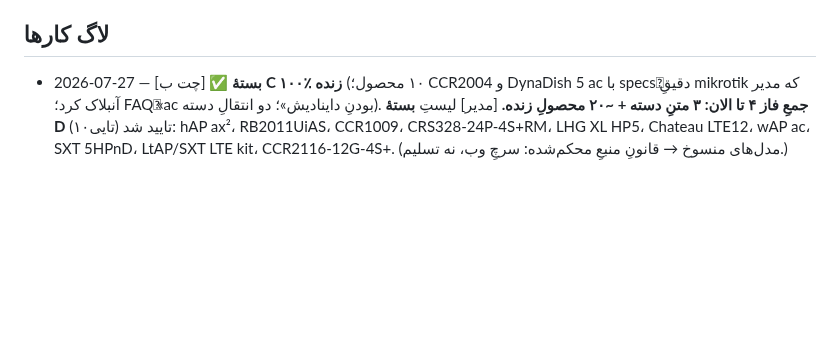
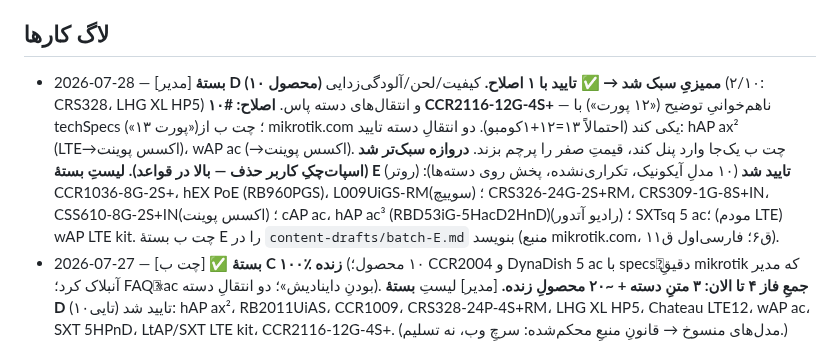
Before and after one commit to amirMasoudm/shop, a Markdown page: docs/CHANGELOG.md, the part around the change. Drawn GitHub-style; blank space fills up the shorter version.

Commit message:
CHANGELOG: تایید بستهٔ D (با اصلاح CCR2116) + لیست تاییدشده‌ی بستهٔ E
بستهٔ D ممیزی سبک و تایید شد؛ چت ب یک‌جا وارد پنل کند. لیست ۱۰ مدلِ
بستهٔ E (روتر/سوییچ/اکسس‌پوینت/آتدور/LTE، تکراری‌نشده) برای شروعِ بی‌وقفه.

Co-Authored-By: Claude Opus 4.8 <noreply@anthropic.com>

```diff
--- a/docs/CHANGELOG.md
+++ b/docs/CHANGELOG.md
@@ -26,6 +26,7 @@
 - امنیت: نوشتن‌های ادمین باید ROLE_ADMIN باشند. ✅ `POST/PUT/DELETE /api/v1/products` اکنون ADMIN است (رفع در 2026-07-23، کامیت 5d3d657).
 
 ## لاگ کارها
+- 2026-07-28 — [مدیر] **بستهٔ D (۱۰ محصول) ممیزیِ سبک شد → ✅ تایید با ۱ اصلاح.** کیفیت/لحن/آلودگی‌زدایی (۲/۱۰: CRS328، LHG XL HP5) و انتقال‌های دسته پاس. **اصلاح: #۱۰ CCR2116-12G-4S+** — ناهم‌خوانیِ توضیح («۱۲ پورت») با techSpecs («۱۳ پورت»)؛ چت ب از mikrotik.com یکی کند (احتمالاً ۱۳=۱۲+۱کومبو). دو انتقالِ دسته تایید: hAP ax² (LTE→اکسس پوینت)، wAP ac (→اکسس پوینت). چت ب یک‌جا وارد پنل کند، قیمتِ صفر را پرچم بزند. **دروازه سبک‌تر شد (اسپات‌چکِ کاربر حذف — بالا در قواعد).** **لیستِ بستهٔ E تایید شد** (۱۰ مدلِ آیکونیک، تکراری‌نشده، پخش روی دسته‌ها): (روتر) CCR1036-8G-2S+، hEX PoE (RB960PGS)، L009UiGS-RM؛ (سوییچ) CRS326-24G-2S+RM، CRS309-1G-8S+IN، CSS610-8G-2S+IN؛ (اکسس پوینت) cAP ac، hAP ac³ (RBD53iG-5HacD2HnD)؛ (رادیو آتدور) SXTsq 5 ac؛ (مودم LTE) wAP LTE kit. چت ب بستهٔ E را در `content-drafts/batch-E.md` بنویسد (منبع mikrotik.com، ق۶؛ فارسی‌اول ق۱۱).
 - 2026-07-27 — [چت ب] ✅ **بستهٔ C ۱۰۰٪ زنده** (۱۰ محصول؛ CCR2004 و DynaDish 5 ac با specsِ دقیقِ mikrotik که مدیر آنبلاک کرد؛ FAQِ «ac بودنِ داینادیش»؛ دو انتقالِ دسته). **جمعِ فاز ۴ تا الان: ۳ متنِ دسته + ~۲۰ محصولِ زنده.** [مدیر] لیستِ **بستهٔ D** (۱۰تایی) تایید شد: hAP ax²، RB2011UiAS، CCR1009، CRS328-24P-4S+RM، LHG XL HP5، Chateau LTE12، wAP ac، SXT 5HPnD، LtAP/SXT LTE kit، CCR2116-12G-4S+. (مدل‌های منسوخ → قانونِ منبعِ محکم‌شده: سرچِ وب، نه تسلیم.)
 - 2026-07-27 — [مدیر/QA] **بستهٔ C (۱۰ محصول) بازبینی شد → تایید با ۲ اصلاح.** کیفیت/لحن/فرمِ خلاصه/آلودگی‌زدایی (۳/۱۰) عالی؛ مشخصاتِ ۸ محصول با دانشِ فنی سنجیده‌شد (درست). دو انتقالِ دسته تایید (ق۷): QRT 5 ac→رادیو آتدور، RB4011→روتر. **اصلاح ۱ — CCR2004: مدیر آنبلاک کرد** (WebFetch از mikrotik.com واریانتِ PC): AL32400 ۴هسته ۱۲۰۰MHz، ۴GB DDR4، ۱۲۸MB NAND، ۱۶×۱G + ۲×SFP+، RouterOS v7 L6، ~۳۶W (نسخه‌ی پایه فن‌دار/active). **اصلاح ۲ — DynaDish: کاربر گفت مدلِ ما DynaDish 5 (ac) است نه 6؛ و تصورِ رایجِ غلط که ac نیست را باید در متن تصحیح کرد.** mikrotik.com/Wayback برای DynaDish 5 در دسترس نبود → datasheet از کاربر. **قانونِ فارسی‌اولِ تکراری دیدپلیکیت شد** (چت ب قانون ۱۱ ساخت؛ نسخه‌ی مدیر در قانون ۱ حذف شد). چت ب: CCR را با این specs کامل کند، DynaDish را به ۵ ac تصحیح کند، بقیه را وارد پنل کند.
 - 2026-07-26 — [چت الف] ✅ **تسک ۱۰ (alt اختصاصی تصاویر) کامل** (کامیت `b4f4f1d`). ⚠️ **schema جدید: `Product.imageAlts`** (List<String> موازی/اختیاریِ `images`، گاردِ null، سازگارِ عقب، بدونِ مهاجرت) + ProductRequest + مپینگ. پنل: ورودیِ alt زیرِ هر تصویر (`syncImagesFromDom`). SSR+SPA از `imageAlts[i]` با fallback به نامِ محصول. **دو نکته:** باگِ دیتالاسِ تسک۷ حفظ شد (۵۰ فیلد سالم)؛ + رفعِ ریسکِ نهفته: تصویرِ ۴۰۴ در پیش‌نمایش (onerror→placeholder) دیگر مسیرِ سالمِ تصویر را هنگام ذخیره خراب نمی‌کند (خواندن از `data-src`). — [مدیر/QA] مستقل روی سرور: محصولِ موجود→۲۰۰، ssr-product سالم، specs=۱۲۸ دست‌نخورده، altِ سرور واقعی (fallbackِ نام). **تسک ۱۰ بسته.** چت ب حالا alt هر تصویر را وارد می‌کند بدونِ هدررفت.
```
